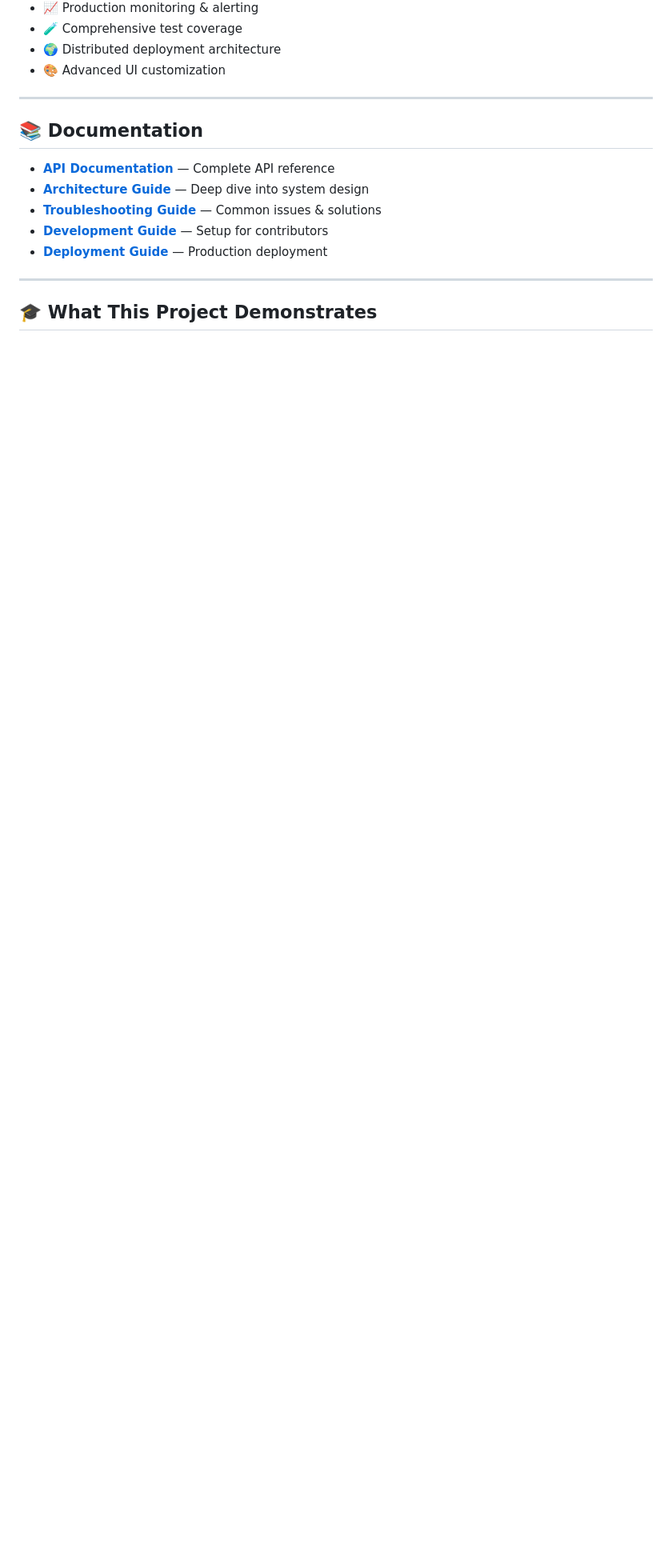
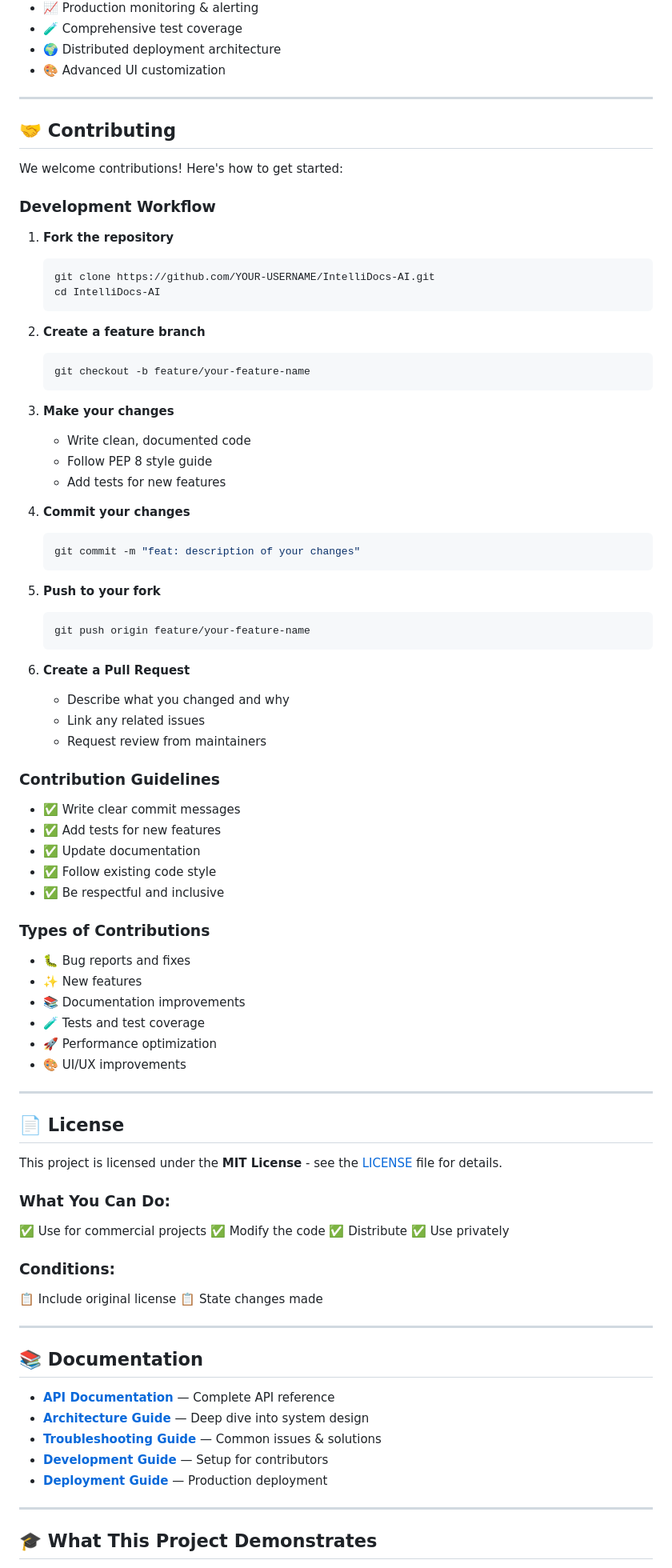
Before and after one commit to rupali-chauksey/intellidocs-ai-enterprise-rag-mcp, a Markdown page: README.md, the part around one of its changes. Shown at 80% size. GitHub-like rendering; blank space fills up the shorter version.

Commit message:
Enhance README with contribution and support details
Added contributing guidelines, support information, and acknowledgments to README.

````diff
--- a/README.md
+++ b/README.md
@@ -1071,6 +1073,77 @@ Time Complexity:
 
 ---
 
+## 🤝 Contributing
+
+We welcome contributions! Here's how to get started:
+
+### Development Workflow
+
+1. **Fork the repository**
+   ```bash
+   git clone https://github.com/YOUR-USERNAME/IntelliDocs-AI.git
+   cd IntelliDocs-AI
+   ```
+
+2. **Create a feature branch**
+   ```bash
+   git checkout -b feature/your-feature-name
+   ```
+
+3. **Make your changes**
+   - Write clean, documented code
+   - Follow PEP 8 style guide
+   - Add tests for new features
+
+4. **Commit your changes**
+   ```bash
+   git commit -m "feat: description of your changes"
+   ```
+
+5. **Push to your fork**
+   ```bash
+   git push origin feature/your-feature-name
+   ```
+
+6. **Create a Pull Request**
+   - Describe what you changed and why
+   - Link any related issues
+   - Request review from maintainers
+
+### Contribution Guidelines
+
+- ✅ Write clear commit messages
+- ✅ Add tests for new features
+- ✅ Update documentation
+- ✅ Follow existing code style
+- ✅ Be respectful and inclusive
+
+### Types of Contributions
+
+- 🐛 Bug reports and fixes
+- ✨ New features
+- 📚 Documentation improvements
+- 🧪 Tests and test coverage
+- 🚀 Performance optimization
+- 🎨 UI/UX improvements
+
+---
+
+## 📄 License
+
+This project is licensed under the **MIT License** - see the [LICENSE](LICENSE) file for details.
+
+### What You Can Do:
+✅ Use for commercial projects
+✅ Modify the code
+✅ Distribute
+✅ Use privately
+
+### Conditions:
+📋 Include original license
+📋 State changes made
+
+---
 
 ## 📚 Documentation
 
````
Also changed, not shown: other parts of README.md (+84 -1 lines).
